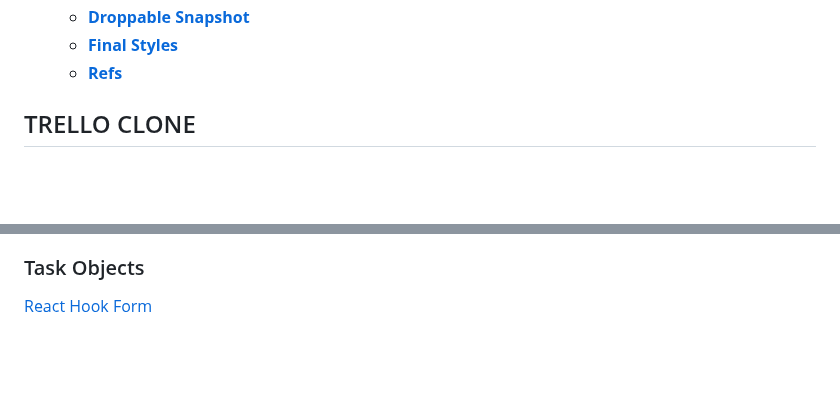
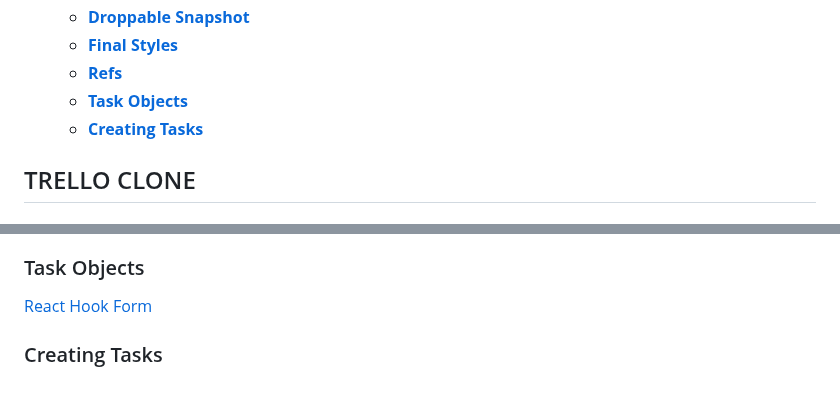
Before and after one commit to haeyonghahn/react-masterclass, a Markdown page: README.md, 2 parts joined by grey strips. Rendered like a GitHub page; blank space fills up the shorter version.

```diff
--- a/README.md
+++ b/README.md
@@ -17,6 +17,8 @@
    * **[Droppable Snapshot](#droppable-snapshot)**
    * **[Final Styles](#final-styles)**
    * **[Refs](#refs)**
+   * **[Task Objects](#task-objects)**
+   * **[Creating Tasks](#creating-tasks)**
 
 ## TRELLO CLONE
 ### Get Selectors
@@ -211,3 +213,5 @@ Draggable이 활발하게 드래그 중이거나 드롭 애니메이션인 경
 
 ### Task Objects
 [React Hook Form](https://react-hook-form.com/)
+
+### Creating Tasks
```
